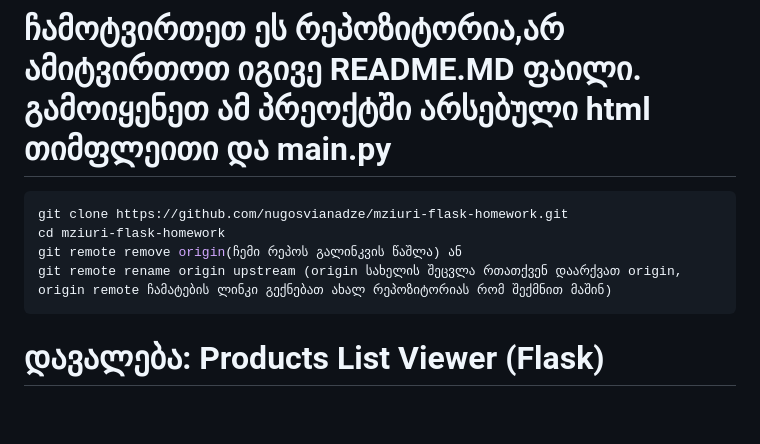
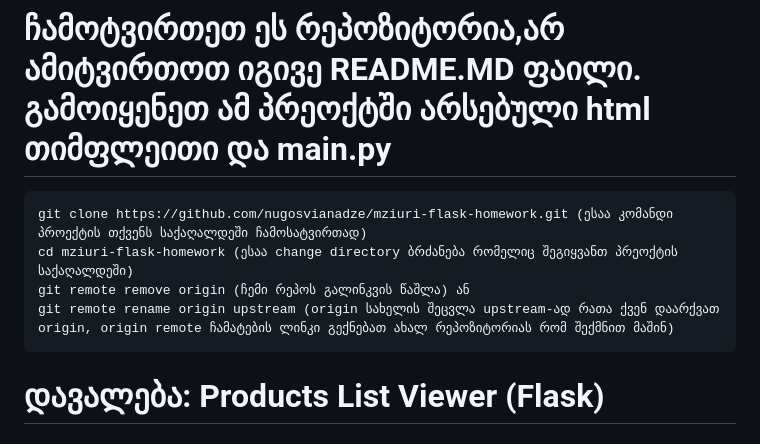
Before and after one commit to nugosvianadze/mziuri-flask-homework, a Markdown page: README.MD, the part around the change. Drawn GitHub-style; blank space fills up the shorter version.

Commit message:
Revise README with clearer git commands
Updated instructions for cloning and managing the repository.

````diff
--- a/README.MD
+++ b/README.MD
@@ -1,10 +1,10 @@
 # ჩამოტვირთეთ ეს რეპოზიტორია,არ ამიტვირთოთ იგივე README.MD ფაილი. გამოიყენეთ ამ პრეოქტში არსებული html თიმფლეითი და main.py
 
 ``` bash
-git clone https://github.com/nugosvianadze/mziuri-flask-homework.git
-cd mziuri-flask-homework
-git remote remove origin(ჩემი რეპოს გალინკვის წაშლა) ან
-git remote rename origin upstream (origin სახელის შეცვლა რთათქვენ დაარქვათ origin, origin remote ჩამატების ლინკი გექნებათ ახალ რეპოზიტორიას რომ შექმნით მაშინ)
+git clone https://github.com/nugosvianadze/mziuri-flask-homework.git (ესაა კომანდი პროექტის თქვენს საქაღალდეში ჩამოსატვირთად)
+cd mziuri-flask-homework (ესაა change directory ბრძანება რომელიც შეგიყვანთ პრეოქტის საქაღალდეში)
+git remote remove origin (ჩემი რეპოს გალინკვის წაშლა) ან
+git remote rename origin upstream (origin სახელის შეცვლა upstream-ად რათა ქვენ დაარქვათ origin, origin remote ჩამატების ლინკი გექნებათ ახალ რეპოზიტორიას რომ შექმნით მაშინ)
 ```
 # დავალება: Products List Viewer (Flask)
 
````
